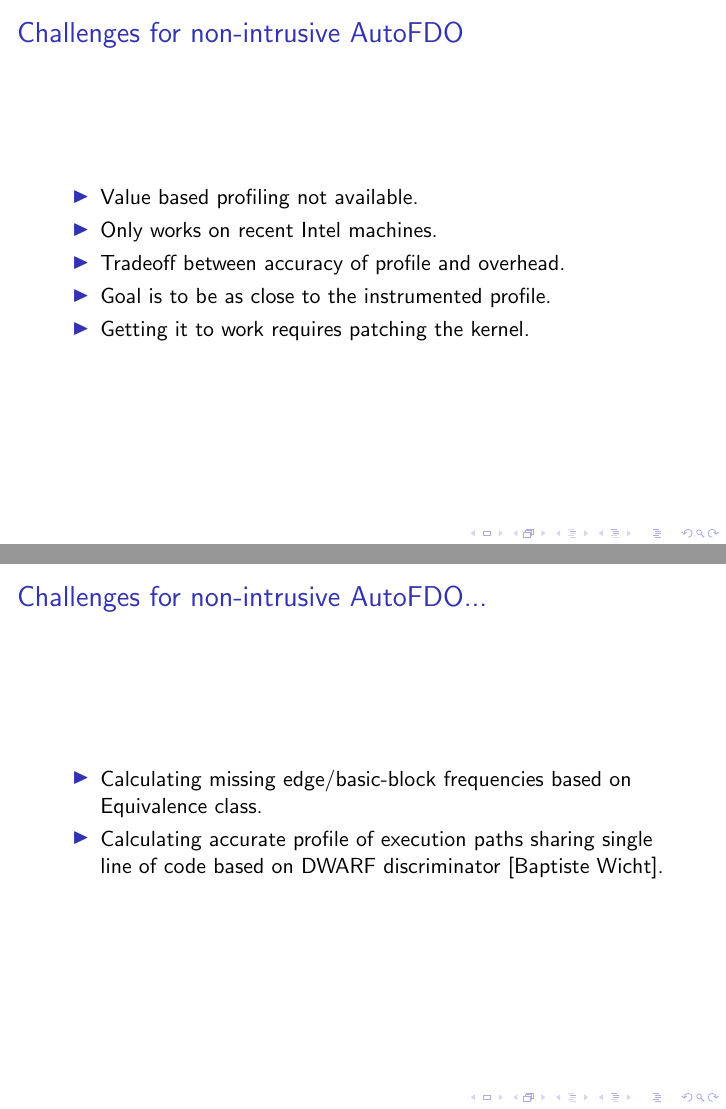
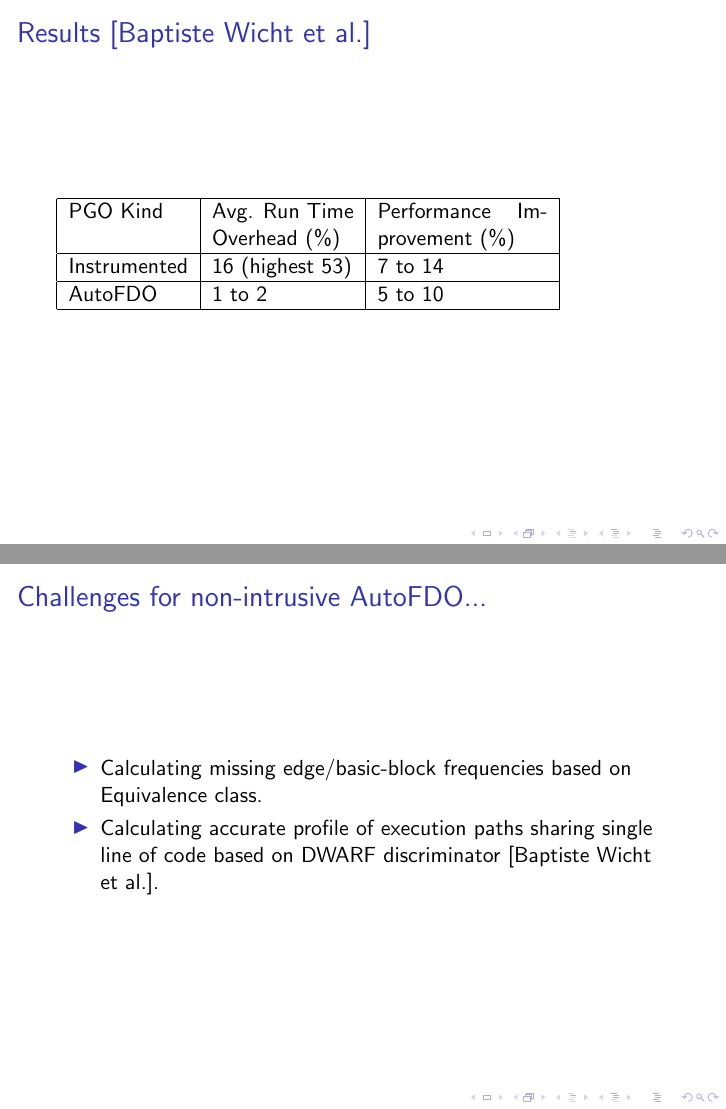
Before and after one commit to hiraditya/profile-guided-opt, LaTeX slides (slides.tex): pages 8 and 9 of 13 before the commit and pages 8 and 10 of 14 after it, joined at a grey line. Compiled offline with pdfLaTeX.

Commit message:
Table for overhead

```diff
--- a/slides.tex
+++ b/slides.tex
@@ -72,6 +72,17 @@
   \end{itemize}
 }
 
+
+\frame{\frametitle{Results [Baptiste Wicht et al.]}
+    \begin{tabular}{| l | p {2.5cm} | p {3cm} | }
+        \hline
+        PGO Kind & Avg. Run Time Overhead (\%) & Performance Improvement (\%) \\ \hline
+        Instrumented & 16 (highest 53) & 7 to 14  \\ \hline
+        AutoFDO & 1 to 2 & 5 to 10 \\
+        \hline
+    \end{tabular}
+}
+
 \frame{\frametitle{Challenges for non-intrusive AutoFDO}
   \begin{itemize}
     \item Value based profiling not available.
@@ -85,7 +96,7 @@
 \frame{\frametitle{Challenges for non-intrusive AutoFDO...}
   \begin{itemize}
     \item Calculating missing edge/basic-block frequencies based on Equivalence class.
-    \item Calculating accurate profile of execution paths sharing single line of code based on DWARF discriminator [Baptiste Wicht].
+    \item Calculating accurate profile of execution paths sharing single line of code based on DWARF discriminator [Baptiste Wicht et al.].
   \end{itemize}
 }
 
```
Also changed, not shown: slides.pdf.
